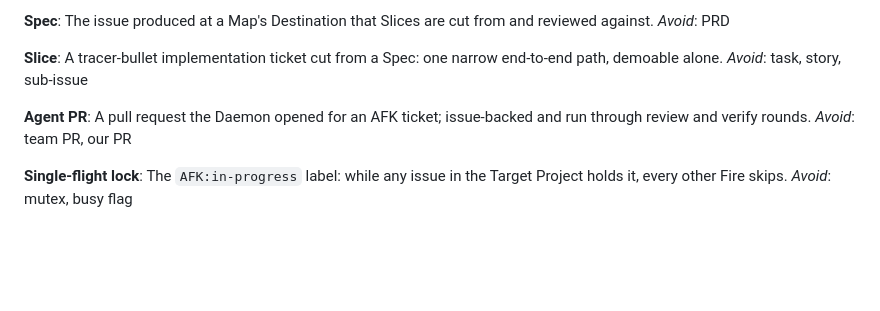
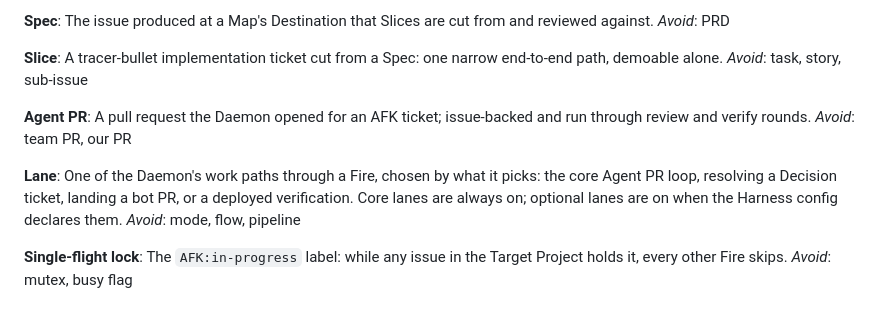
Before and after one commit to benjr70/auto-agent, a Markdown page: CONTEXT.md, the part around the change. Drawn GitHub-style; blank space fills up the shorter version.

Commit message:
docs: add Lane to the glossary (Scope ticket resolved)
Co-Authored-By: Claude Fable 5.1 <noreply@anthropic.com>
Claude-Session: https://claude.ai/code/session_01Uf6hZzyL43JGfL5JLvRfSW

```diff
--- a/CONTEXT.md
+++ b/CONTEXT.md
@@ -38,6 +38,11 @@ end-to-end path, demoable alone. _Avoid_: task, story, sub-issue
 **Agent PR**: A pull request the Daemon opened for an AFK ticket; issue-backed
 and run through review and verify rounds. _Avoid_: team PR, our PR
 
+**Lane**: One of the Daemon's work paths through a Fire, chosen by what it
+picks: the core Agent PR loop, resolving a Decision ticket, landing a bot PR,
+or a deployed verification. Core lanes are always on; optional lanes are on
+when the Harness config declares them. _Avoid_: mode, flow, pipeline
+
 **Single-flight lock**: The `AFK:in-progress` label: while any issue in the
 Target Project holds it, every other Fire skips. _Avoid_: mutex, busy flag
 
```
